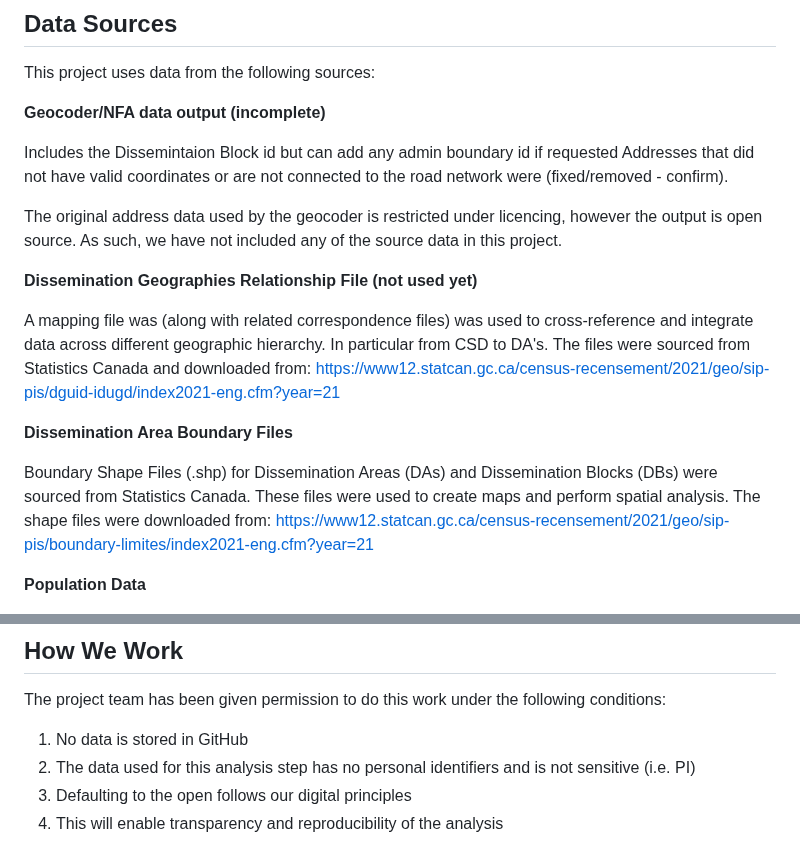
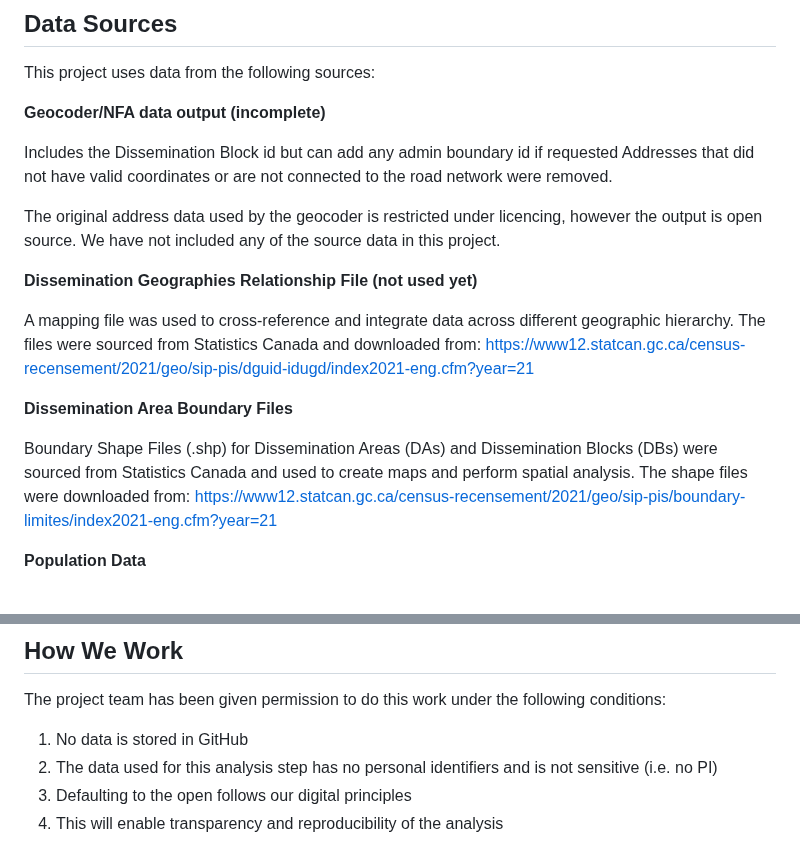
Before and after one commit to bcgov/bcstats-govt-service-locations, a Markdown page: README.md, 2 parts joined by grey strips. Drawn GitHub-style.

```diff
--- a/README.md
+++ b/README.md
@@ -14,18 +14,18 @@ This project uses data from the following sources:
 
 **Geocoder/NFA data output (incomplete)**
 
-Includes the Dissemintaion Block id but can add any admin boundary id if requested
-Addresses that did not have valid coordinates or are not connected to the road network were (fixed/removed - confirm).
+Includes the Dissemination Block id but can add any admin boundary id if requested
+Addresses that did not have valid coordinates or are not connected to the road network were removed.
 
-The original address data used by the geocoder is restricted under licencing, however the output is open source. As such, we have not included any of the source data in this project.
+The original address data used by the geocoder is restricted under licencing, however the output is open source. We have not included any of the source data in this project.
 
 **Dissemination Geographies Relationship File (not used yet)**
 
-A mapping file was (along with related correspondence files) was used to cross-reference and integrate data across different geographic hierarchy. In particular from CSD to DA's. The files were sourced from Statistics Canada and downloaded from: https://www12.statcan.gc.ca/census-recensement/2021/geo/sip-pis/dguid-idugd/index2021-eng.cfm?year=21
+A mapping file was used to cross-reference and integrate data across different geographic hierarchy.  The files were sourced from Statistics Canada and downloaded from: https://www12.statcan.gc.ca/census-recensement/2021/geo/sip-pis/dguid-idugd/index2021-eng.cfm?year=21
 
 **Dissemination Area Boundary Files**
 
-Boundary Shape Files (.shp) for Dissemination Areas (DAs) and Dissemination Blocks (DBs) were sourced from Statistics Canada.  These files were used to create maps and perform spatial analysis.  The shape files were downloaded from: https://www12.statcan.gc.ca/census-recensement/2021/geo/sip-pis/boundary-limites/index2021-eng.cfm?year=21
+Boundary Shape Files (.shp) for Dissemination Areas (DAs) and Dissemination Blocks (DBs) were sourced from Statistics Canada and used to create maps and perform spatial analysis.  The shape files were downloaded from: https://www12.statcan.gc.ca/census-recensement/2021/geo/sip-pis/boundary-limites/index2021-eng.cfm?year=21
 
 **Population Data**
 
@@ -40,7 +40,7 @@ Statistics Canada. Table 98-10-0015-02  Population and dwelling counts: Canada,
 The project team has been given permission to do this work under the following conditions:
 
 1. No data is stored in GitHub
-2. The data used for this analysis step has no personal identifiers and is not sensitive (i.e. PI)
+2. The data used for this analysis step has no personal identifiers and is not sensitive (i.e. no PI)
 3. Defaulting to the open follows our digital principles
 4. This will enable transparency and reproducibility of the analysis
 
```
